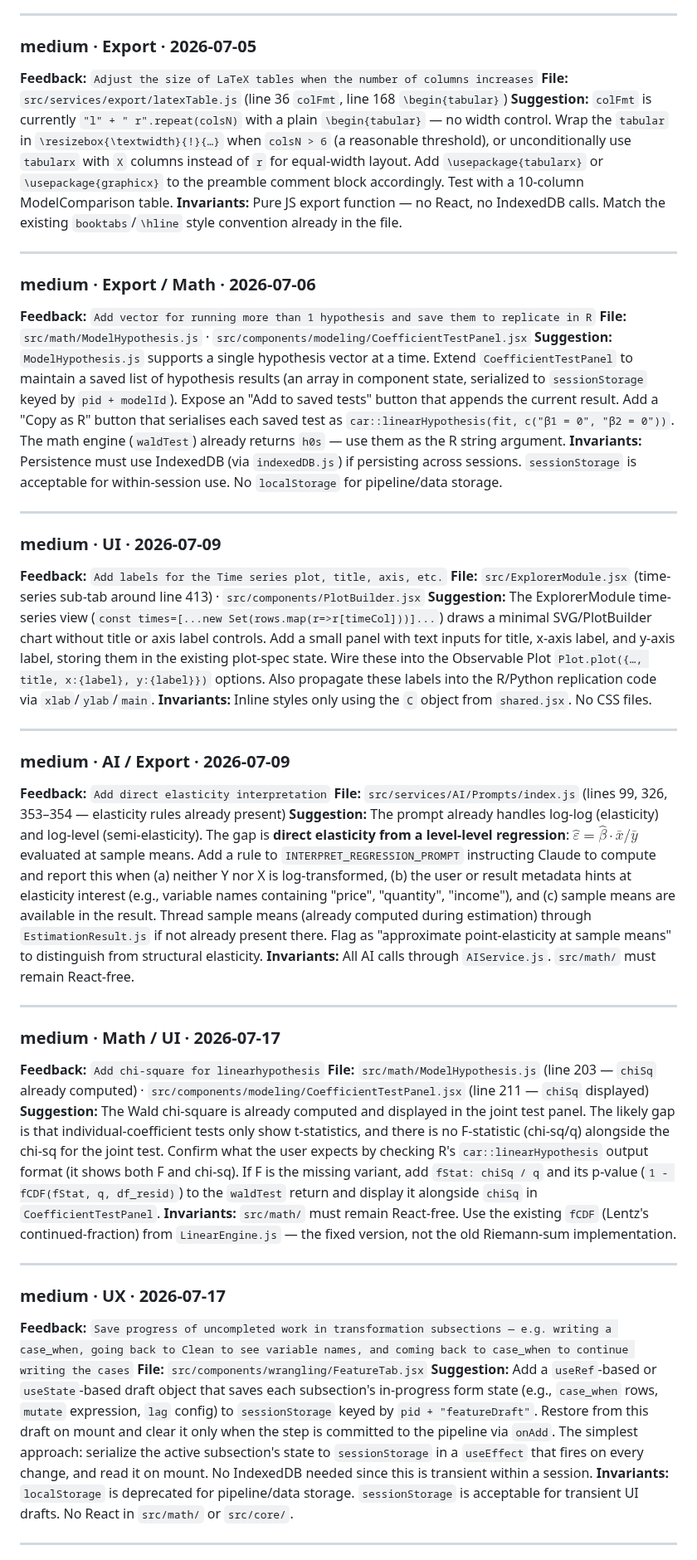
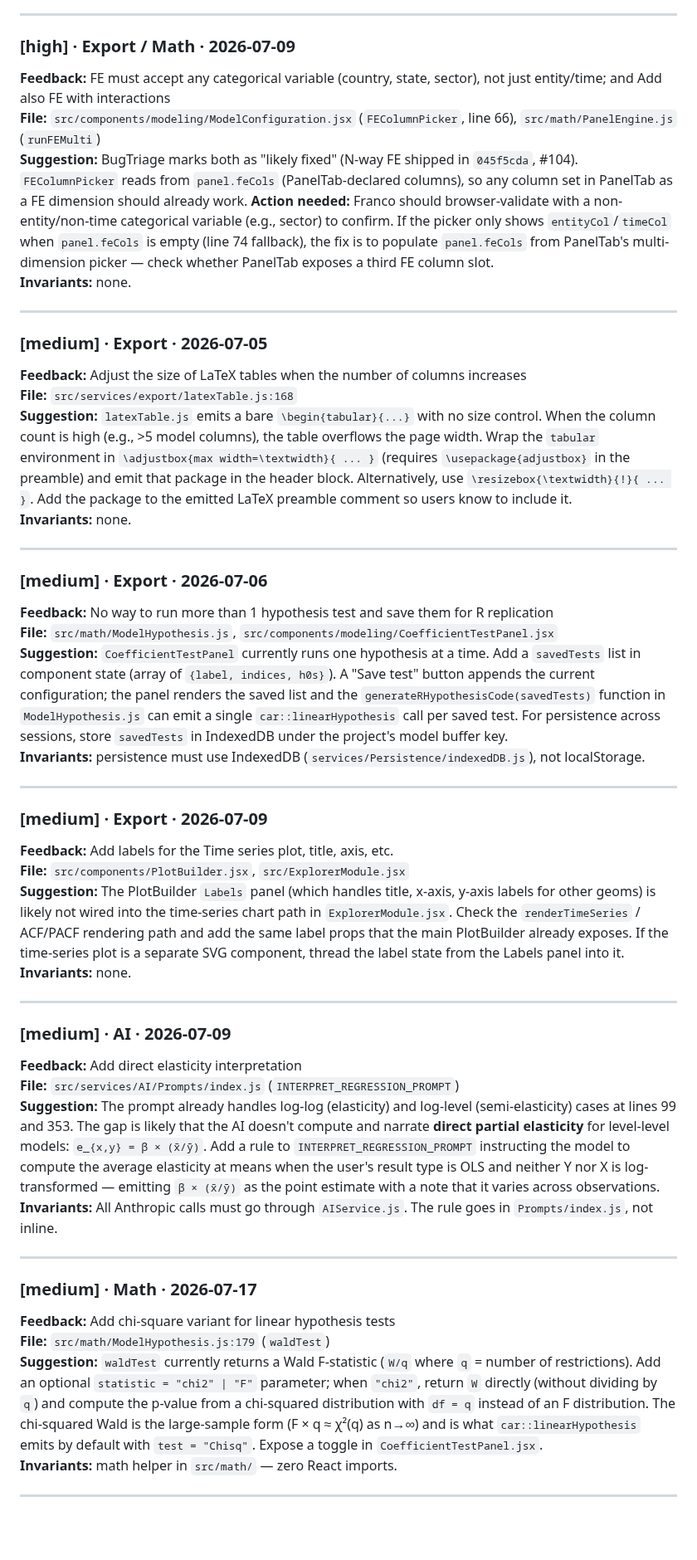
Before and after one commit to 1francom/econsolver, a Markdown page: FeedbackAnalysisReport.md, the part around one of its changes. Shown at 83% size. Rendered like a GitHub page; blank space fills up the shorter version.

Commit message:
chore(feedback): analysis report 2026-08-17

```diff
--- a/FeedbackAnalysisReport.md
+++ b/FeedbackAnalysisReport.md
@@ -52,51 +43,51 @@ These are not counted in the open totals above; they need browser sign-off to be
 
 ---
 
-### medium · Export · 2026-07-05
-**Feedback:** `Adjust the size of LaTeX tables when the number of columns increases`
-**File:** `src/services/export/latexTable.js` (line 36 `colFmt`, line 168 `\begin{tabular}`)
-**Suggestion:** `colFmt` is currently `"l" + " r".repeat(colsN)` with a plain `\begin{tabular}` — no width control. Wrap the `tabular` in `\resizebox{\textwidth}{!}{…}` when `colsN > 6` (a reasonable threshold), or unconditionally use `tabularx` with `X` columns instead of `r` for equal-width layout. Add `\usepackage{tabularx}` or `\usepackage{graphicx}` to the preamble comment block accordingly. Test with a 10-column ModelComparison table.
-**Invariants:** Pure JS export function — no React, no IndexedDB calls. Match the existing `booktabs`/`\hline` style convention already in the file.
+### [high] · Export / Math · 2026-07-09
+**Feedback:** FE must accept any categorical variable (country, state, sector), not just entity/time; and Add also FE with interactions
+**File:** `src/components/modeling/ModelConfiguration.jsx` (`FEColumnPicker`, line 66), `src/math/PanelEngine.js` (`runFEMulti`)
+**Suggestion:** BugTriage marks both as "likely fixed" (N-way FE shipped in `045f5cda`, #104). `FEColumnPicker` reads from `panel.feCols` (PanelTab-declared columns), so any column set in PanelTab as a FE dimension should already work. **Action needed:** Franco should browser-validate with a non-entity/non-time categorical variable (e.g., sector) to confirm. If the picker only shows `entityCol`/`timeCol` when `panel.feCols` is empty (line 74 fallback), the fix is to populate `panel.feCols` from PanelTab's multi-dimension picker — check whether PanelTab exposes a third FE column slot.
+**Invariants:** none.
 
 ---
 
-### medium · Export / Math · 2026-07-06
-**Feedback:** `Add vector for running more than 1 hypothesis and save them to replicate in R`
-**File:** `src/math/ModelHypothesis.js` · `src/components/modeling/CoefficientTestPanel.jsx`
-**Suggestion:** `ModelHypothesis.js` supports a single hypothesis vector at a time. Extend `CoefficientTestPanel` to maintain a saved list of hypothesis results (an array in component state, serialized to `sessionStorage` keyed by `pid + modelId`). Expose an "Add to saved tests" button that appends the current result. Add a "Copy as R" button that serialises each saved test as `car::linearHypothesis(fit, c("β1 = 0", "β2 = 0"))`. The math engine (`waldTest`) already returns `h0s` — use them as the R string argument.
-**Invariants:** Persistence must use IndexedDB (via `indexedDB.js`) if persisting across sessions. `sessionStorage` is acceptable for within-session use. No `localStorage` for pipeline/data storage.
+### [medium] · Export · 2026-07-05
+**Feedback:** Adjust the size of LaTeX tables when the number of columns increases
+**File:** `src/services/export/latexTable.js:168`
+**Suggestion:** `latexTable.js` emits a bare `\begin{tabular}{...}` with no size control. When the column count is high (e.g., >5 model columns), the table overflows the page width. Wrap the `tabular` environment in `\adjustbox{max width=\textwidth}{ ... }` (requires `\usepackage{adjustbox}` in the preamble) and emit that package in the header block. Alternatively, use `\resizebox{\textwidth}{!}{ ... }`. Add the package to the emitted LaTeX preamble comment so users know to include it.
+**Invariants:** none.
 
 ---
 
-### medium · UI · 2026-07-09
-**Feedback:** `Add labels for the Time series plot, title, axis, etc.`
-**File:** `src/ExplorerModule.jsx` (time-series sub-tab around line 413) · `src/components/PlotBuilder.jsx`
-**Suggestion:** The ExplorerModule time-series view (`const times=[...new Set(rows.map(r=>r[timeCol]))]...`) draws a minimal SVG/PlotBuilder chart without title or axis label controls. Add a small panel with text inputs for title, x-axis label, and y-axis label, storing them in the existing plot-spec state. Wire these into the Observable Plot `Plot.plot({…, title, x:{label}, y:{label}})` options. Also propagate these labels into the R/Python replication code via `xlab`/`ylab`/`main`.
-**Invariants:** Inline styles only using the `C` object from `shared.jsx`. No CSS files.
+### [medium] · Export · 2026-07-06
+**Feedback:** No way to run more than 1 hypothesis test and save them for R replication
+**File:** `src/math/ModelHypothesis.js`, `src/components/modeling/CoefficientTestPanel.jsx`
+**Suggestion:** `CoefficientTestPanel` currently runs one hypothesis at a time. Add a `savedTests` list in component state (array of `{label, indices, h0s}`). A "Save test" button appends the current configuration; the panel renders the saved list and the `generateRHypothesisCode(savedTests)` function in `ModelHypothesis.js` can emit a single `car::linearHypothesis` call per saved test. For persistence across sessions, store `savedTests` in IndexedDB under the project's model buffer key.
+**Invariants:** persistence must use IndexedDB (`services/Persistence/indexedDB.js`), not localStorage.
 
 ---
 
-### medium · AI / Export · 2026-07-09
-**Feedback:** `Add direct elasticity interpretation`
-**File:** `src/services/AI/Prompts/index.js` (lines 99, 326, 353–354 — elasticity rules already present)
-**Suggestion:** The prompt already handles log-log (elasticity) and log-level (semi-elasticity). The gap is **direct elasticity from a level-level regression**: $\hat{\varepsilon} = \hat{\beta} \cdot \bar{x}/\bar{y}$ evaluated at sample means. Add a rule to `INTERPRET_REGRESSION_PROMPT` instructing Claude to compute and report this when (a) neither Y nor X is log-transformed, (b) the user or result metadata hints at elasticity interest (e.g., variable names containing "price", "quantity", "income"), and (c) sample means are available in the result. Thread sample means (already computed during estimation) through `EstimationResult.js` if not already present there. Flag as "approximate point-elasticity at sample means" to distinguish from structural elasticity.
-**Invariants:** All AI calls through `AIService.js`. `src/math/` must remain React-free.
+### [medium] · Export · 2026-07-09
+**Feedback:** Add labels for the Time series plot, title, axis, etc.
+**File:** `src/components/PlotBuilder.jsx`, `src/ExplorerModule.jsx`
+**Suggestion:** The PlotBuilder `Labels` panel (which handles title, x-axis, y-axis labels for other geoms) is likely not wired into the time-series chart path in `ExplorerModule.jsx`. Check the `renderTimeSeries` / ACF/PACF rendering path and add the same label props that the main PlotBuilder already exposes. If the time-series plot is a separate SVG component, thread the label state from the Labels panel into it.
+**Invariants:** none.
 
 ---
 
-### medium · Math / UI · 2026-07-17
-**Feedback:** `Add chi-square for linearhypothesis`
-**File:** `src/math/ModelHypothesis.js` (line 203 — `chiSq` already computed) · `src/components/modeling/CoefficientTestPanel.jsx` (line 211 — `chiSq` displayed)
-**Suggestion:** The Wald chi-square is already computed and displayed in the joint test panel. The likely gap is that individual-coefficient tests only show t-statistics, and there is no F-statistic (chi-sq/q) alongside the chi-sq for the joint test. Confirm what the user expects by checking R's `car::linearHypothesis` output format (it shows both F and chi-sq). If F is the missing variant, add `fStat: chiSq / q` and its p-value (`1 - fCDF(fStat, q, df_resid)`) to the `waldTest` return and display it alongside `chiSq` in `CoefficientTestPanel`.
-**Invariants:** `src/math/` must remain React-free. Use the existing `fCDF` (Lentz's continued-fraction) from `LinearEngine.js` — the fixed version, not the old Riemann-sum implementation.
+### [medium] · AI · 2026-07-09
+**Feedback:** Add direct elasticity interpretation
+**File:** `src/services/AI/Prompts/index.js` (`INTERPRET_REGRESSION_PROMPT`)
+**Suggestion:** The prompt already handles log-log (elasticity) and log-level (semi-elasticity) cases at lines 99 and 353. The gap is likely that the AI doesn't compute and narrate **direct partial elasticity** for level-level models: `e_{x,y} = β × (x̄/ȳ)`. Add a rule to `INTERPRET_REGRESSION_PROMPT` instructing the model to compute the average elasticity at means when the user's result type is OLS and neither Y nor X is log-transformed — emitting `β × (x̄/ȳ)` as the point estimate with a note that it varies across observations.
+**Invariants:** All Anthropic calls must go through `AIService.js`. The rule goes in `Prompts/index.js`, not inline.
 
 ---
 
-### medium · UX · 2026-07-17
-**Feedback:** `Save progress of uncompleted work in transformation subsections — e.g. writing a case_when, going back to Clean to see variable names, and coming back to case_when to continue writing the cases`
-**File:** `src/components/wrangling/FeatureTab.jsx`
-**Suggestion:** Add a `useRef`-based or `useState`-based draft object that saves each subsection's in-progress form state (e.g., `case_when` rows, `mutate` expression, `lag` config) to `sessionStorage` keyed by `pid + "featureDraft"`. Restore from this draft on mount and clear it only when the step is committed to the pipeline via `onAdd`. The simplest approach: serialize the active subsection's state to `sessionStorage` in a `useEffect` that fires on every change, and read it on mount. No IndexedDB needed since this is transient within a session.
-**Invariants:** `localStorage` is deprecated for pipeline/data storage. `sessionStorage` is acceptable for transient UI drafts. No React in `src/math/` or `src/core/`.
+### [medium] · Math · 2026-07-17
+**Feedback:** Add chi-square variant for linear hypothesis tests
+**File:** `src/math/ModelHypothesis.js:179` (`waldTest`)
+**Suggestion:** `waldTest` currently returns a Wald F-statistic (`W/q` where `q` = number of restrictions). Add an optional `statistic = "chi2" | "F"` parameter; when `"chi2"`, return `W` directly (without dividing by `q`) and compute the p-value from a chi-squared distribution with `df = q` instead of an F distribution. The chi-squared Wald is the large-sample form (F × q ≈ χ²(q) as n→∞) and is what `car::linearHypothesis` emits by default with `test = "Chisq"`. Expose a toggle in `CoefficientTestPanel.jsx`.
+**Invariants:** math helper in `src/math/` — zero React imports.
 
 ---
 
```
Also changed, not shown: other parts of FeedbackAnalysisReport.md (+167 -189 lines).
